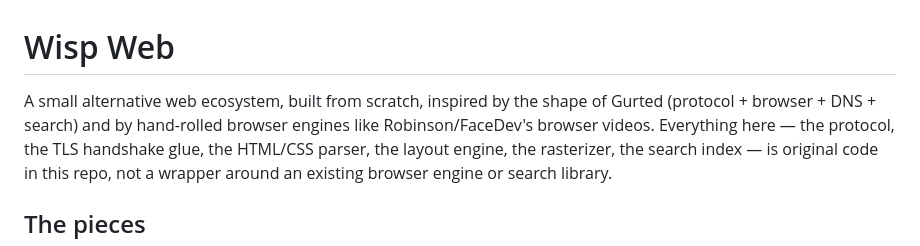
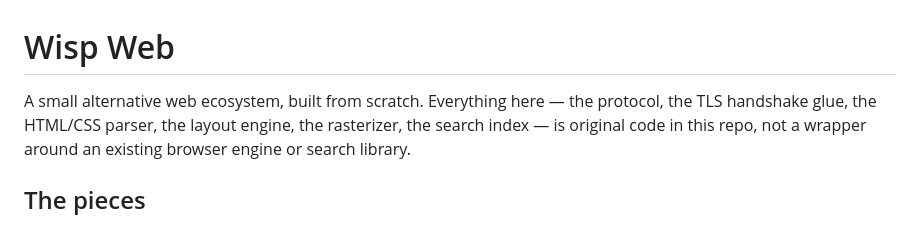
Before and after one commit to Scouted444/Wisp-Web, a Markdown page: README.md, the part around the change. Drawn GitHub-style.

Commit message:
Simplify README description of Wisp Web
Removed references to Gurted and browser engines.

```diff
--- a/README.md
+++ b/README.md
@@ -1,8 +1,6 @@
 # Wisp Web
 
-A small alternative web ecosystem, built from scratch, inspired by the shape
-of Gurted (protocol + browser + DNS + search) and by hand-rolled browser
-engines like Robinson/FaceDev's browser videos. Everything here — the
+A small alternative web ecosystem, built from scratch. Everything here — the
 protocol, the TLS handshake glue, the HTML/CSS parser, the layout engine,
 the rasterizer, the search index — is original code in this repo, not a
 wrapper around an existing browser engine or search library.
```
